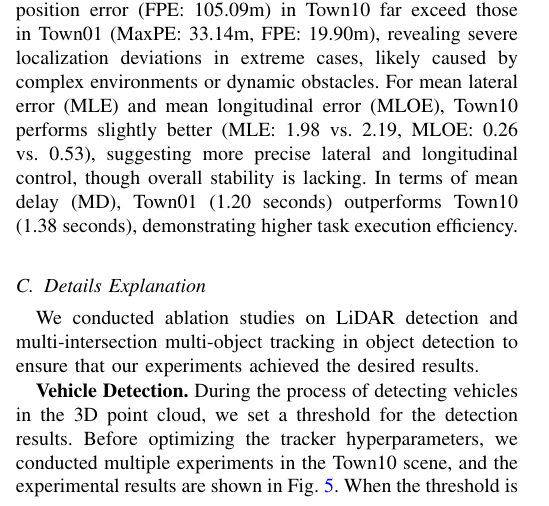
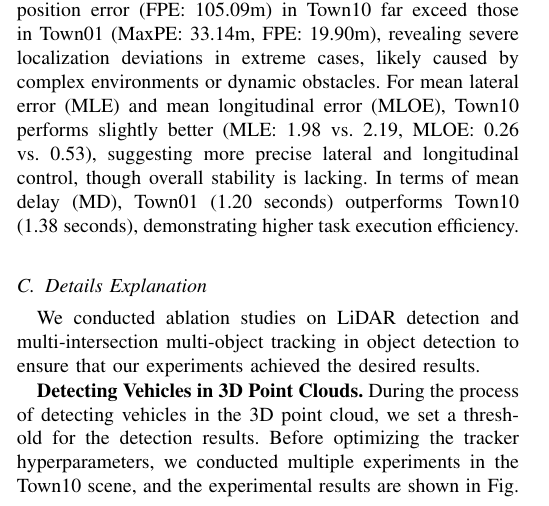
Before and after one commit to OpenHUTB/traffic_twin, a LaTeX paper (waypoint_control/IEEE/main.tex): part of one column of page 9 of 11, cut so that both start at the same text. Compiled offline with pdfLaTeX; a missing font is replaced by an installed copy or a similar font; a LaTeX package or settings file that is missing is left out.

```diff
--- a/waypoint_control/IEEE/main.tex
+++ b/waypoint_control/IEEE/main.tex
@@ -561,7 +561,7 @@
 
 We conducted ablation studies on LiDAR detection and multi-intersection multi-object tracking in object detection to ensure that our experiments achieved the desired results.
 
-\textbf{Vehicle Detection.}
+\textbf{Detecting Vehicles in 3D Point Clouds.}
 During the process of detecting vehicles in the 3D point cloud, we set a threshold for the detection results.
 Before optimizing the tracker hyperparameters, we conducted multiple experiments in the Town10 scene, and the experimental results are shown in Fig. \ref{fig:6}.
 When the threshold is too low, some non-vehicle objects, such as trees and buildings, will be mistaken for vehicles. In some cases, even the cargo loaded on the vehicle will be mistaken for a vehicle, and the recognition accuracy will be greatly reduced.
```
Also changed, not shown: waypoint_control/IEEE/picture/picture3.png, waypoint_control/IEEE/picture/picture6.png, waypoint_control/IEEE/picture/picture7.png.
